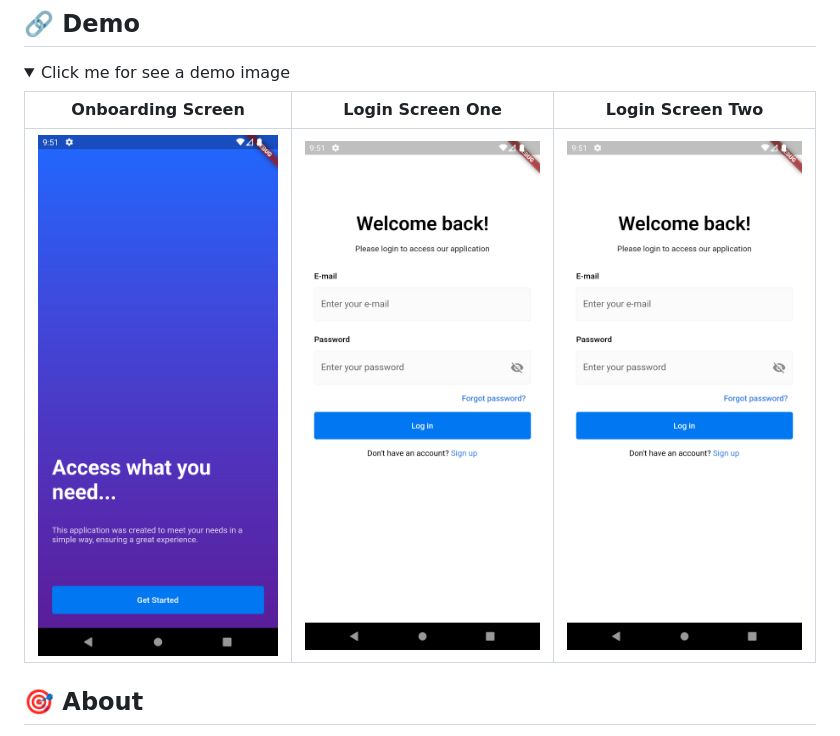
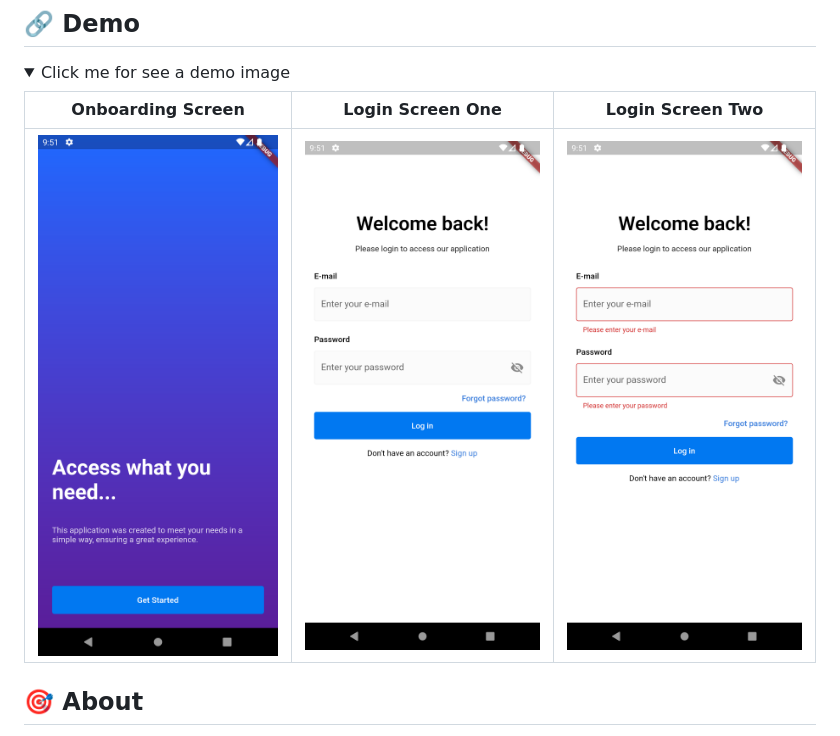
Before and after one commit to Anderson-Andre-P/onboarding_and_signin, a Markdown page: README.md, the part around the change. GitHub-like rendering; folded sections open.

Commit message:
Atualizar o README.md

```diff
--- a/README.md
+++ b/README.md
@@ -40,7 +40,7 @@ Cor do badge: 3D7BF7
 
 |       Onboarding Screen        |        Login Screen One        |        Login Screen Two        |
 | :----------------------------: | :----------------------------: | :----------------------------: |
-| ![Onboarding](/onboarding.png) | ![Login One  ](/login-one.png) | ![Login Two  ](/login-one.png) |
+| ![Onboarding](/onboarding.png) | ![Login One  ](/login-one.png) | ![Login Two  ](/login-two.png) |
 
 </details>
 
```
